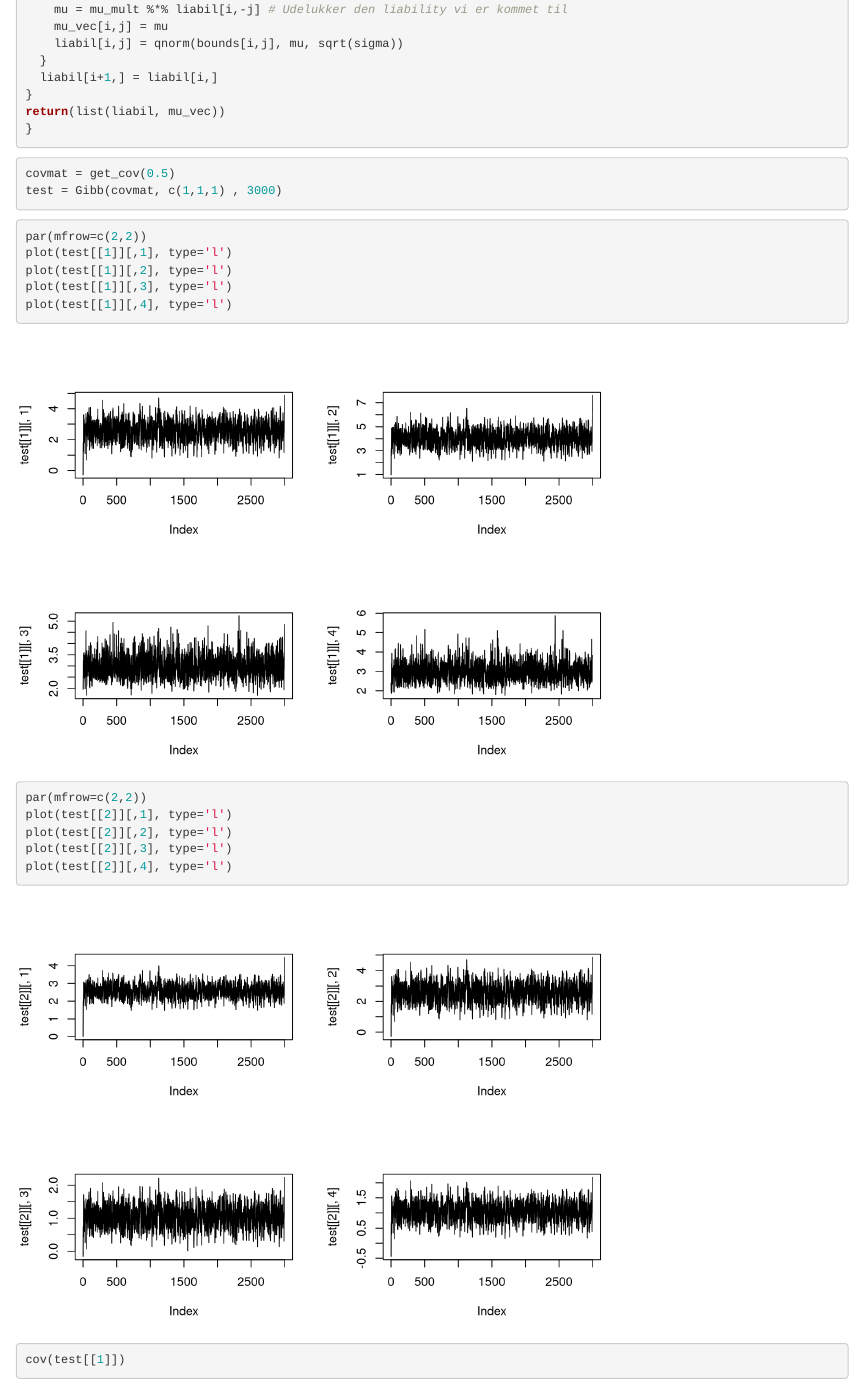
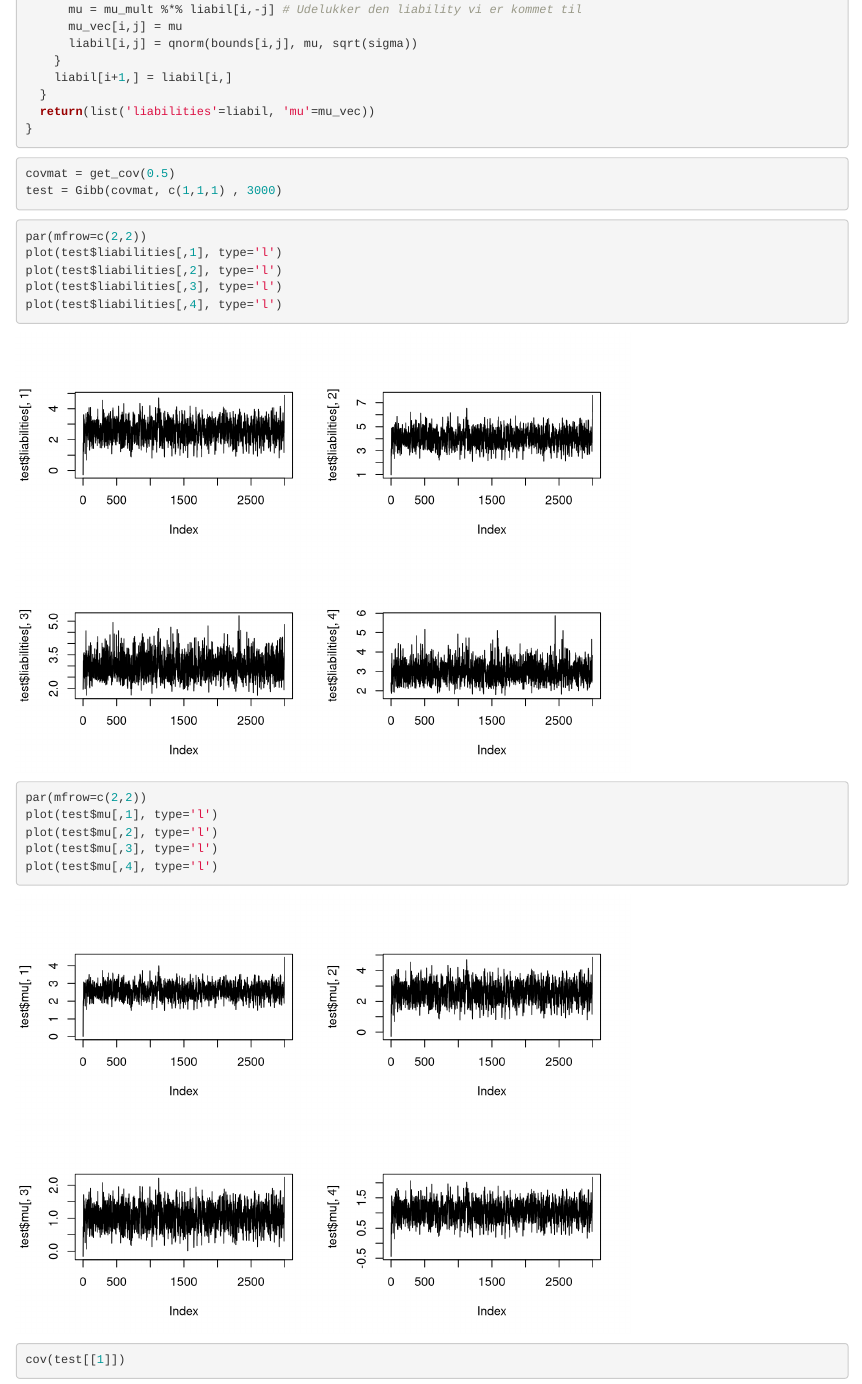
Before and after one commit to louisemoelgaard/Dataproject, an R Markdown document (Gibb3.Rmd): the page in a window 1100 px wide, from 1120 px down. Rendered offline with R 4.5, knitr and Pandoc, with nearby package versions; code that draws random numbers runs with fixed seeds of ours.

Commit message:
Small change

````diff
--- a/Gibb3.Rmd
+++ b/Gibb3.Rmd
@@ -71,3 +65,0 @@ for (i in 1:(N-1)) {
-    mu = mu_mult %*% liabil[i,-j] # Udelukker den liability vi er kommet til
-    mu_vec[i,j] = mu
-    liabil[i,j] = qnorm(bounds[i,j], mu, sqrt(sigma))
@@ -74,7 +71,10 @@ for (i in 1:(N-1)) {
+      mu = mu_mult %*% liabil[i,-j] # Udelukker den liability vi er kommet til
+      mu_vec[i,j] = mu
+      liabil[i,j] = qnorm(bounds[i,j], mu, sqrt(sigma))
+    }
+    liabil[i+1,] = liabil[i,]
   }
-  liabil[i+1,] = liabil[i,]
-}
-return(list(liabil, mu_vec))
+  return(list('liabilities'=liabil, 'mu'=mu_vec))
 }
 ```
 
@@ -87,19 +87,19 @@ test = Gibb(covmat, c(1,1,1) , 3000)
 
 ```{r}
 par(mfrow=c(2,2))
-plot(test[[1]][,1], type='l')
-plot(test[[1]][,2], type='l')
-plot(test[[1]][,3], type='l')
-plot(test[[1]][,4], type='l')
+plot(test$liabilities[,1], type='l')
+plot(test$liabilities[,2], type='l')
+plot(test$liabilities[,3], type='l')
+plot(test$liabilities[,4], type='l')
 ```
 
 
 ```{r}
 par(mfrow=c(2,2))
-plot(test[[2]][,1], type='l')
-plot(test[[2]][,2], type='l')
-plot(test[[2]][,3], type='l')
-plot(test[[2]][,4], type='l')
+plot(test$mu[,1], type='l')
+plot(test$mu[,2], type='l')
+plot(test$mu[,3], type='l')
+plot(test$mu[,4], type='l')
 ```
 
 
````
Also changed, not shown: Gibb3.Rmd (24 more changed lines).
